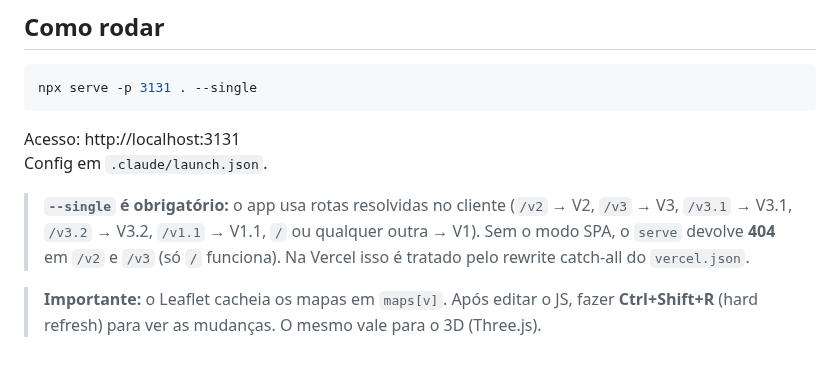
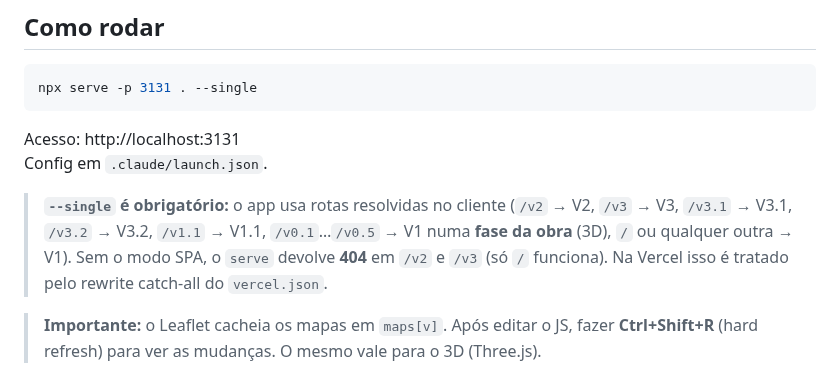
Before and after one commit to FernandoHeisser/plantas, a Markdown page: CLAUDE.md, the part around one of its changes. Drawn GitHub-style.

```diff
--- a/CLAUDE.md
+++ b/CLAUDE.md
@@ -97,7 +97,8 @@ Acesso: http://localhost:3131
 Config em `.claude/launch.json`.
 
 > **`--single` é obrigatório:** o app usa rotas resolvidas no cliente (`/v2` → V2,
-> `/v3` → V3, `/v3.1` → V3.1, `/v3.2` → V3.2, `/v1.1` → V1.1, `/` ou qualquer outra → V1). Sem o modo SPA, o `serve` devolve **404**
+> `/v3` → V3, `/v3.1` → V3.1, `/v3.2` → V3.2, `/v1.1` → V1.1, `/v0.1`…`/v0.5` → V1 numa
+> **fase da obra** (3D), `/` ou qualquer outra → V1). Sem o modo SPA, o `serve` devolve **404**
 > em `/v2` e `/v3` (só `/` funciona). Na Vercel isso é tratado pelo rewrite catch-all
 > do `vercel.json`.
 
```
Also changed, not shown: other parts of CLAUDE.md (+37 -0 lines).
